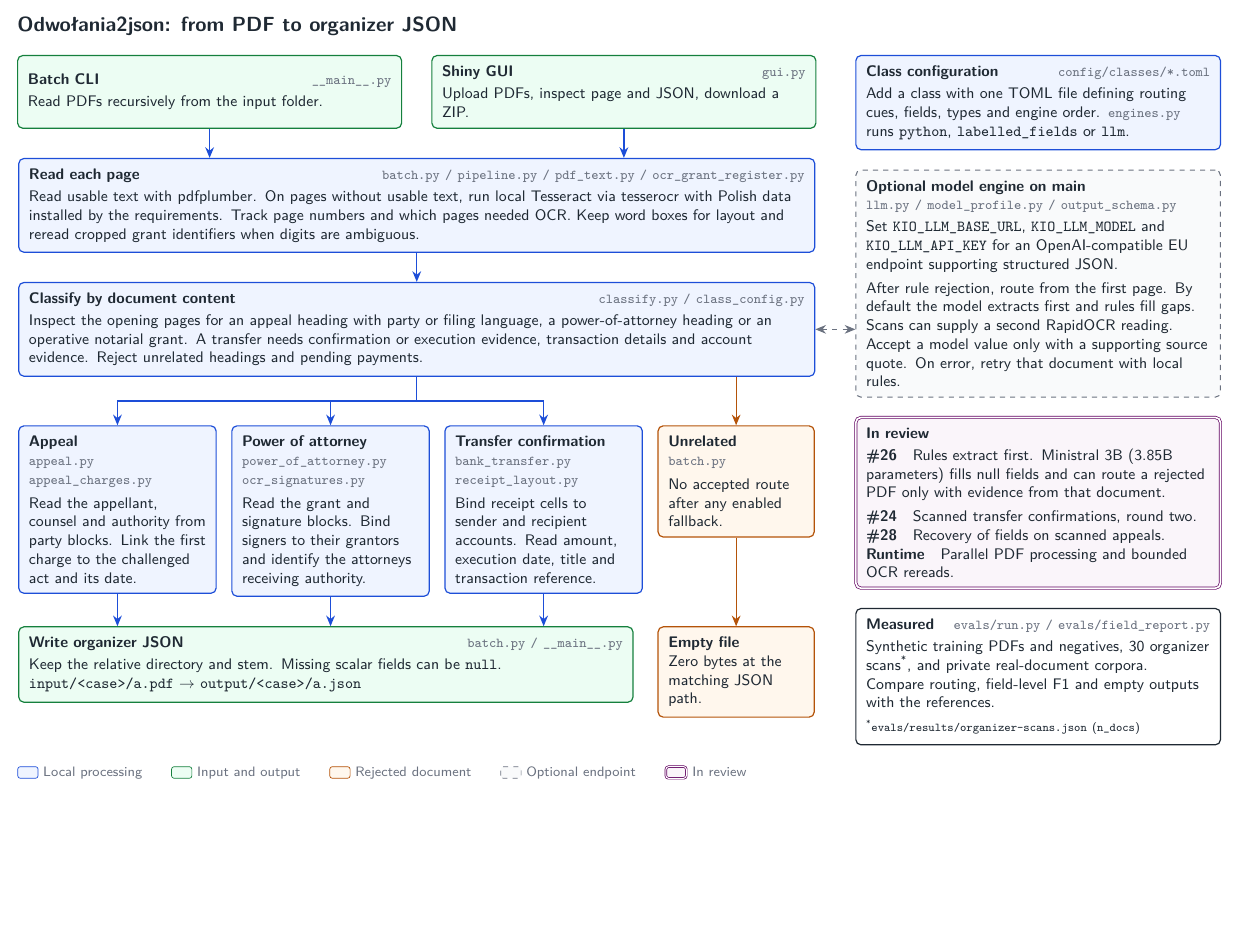
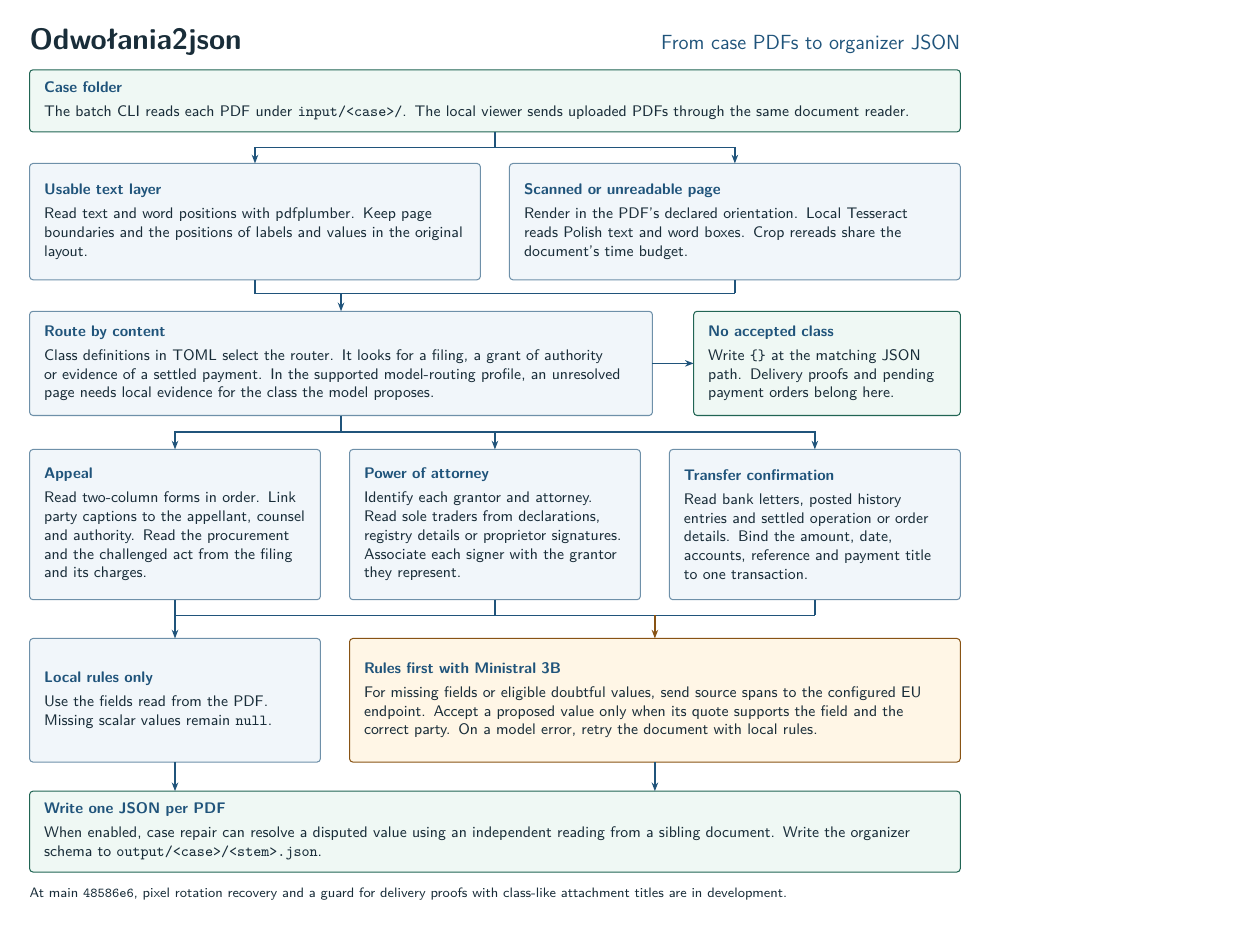
Before and after one commit to 00200200/HackNation2026-2, a LaTeX figure (docs/pipeline/pipeline.tex): the whole page, the shorter picture padded with empty space. Compiled offline with pdfLaTeX.

Commit message:
Refresh jury pipeline and measured README results

```diff
--- a/docs/pipeline/pipeline.tex
+++ b/docs/pipeline/pipeline.tex
@@ -20,110 +15,85 @@
 \begin{document}
 \begin{tikzpicture}[
     font=\sffamily\small, text=ink,
-    >={Stealth[length=2.2mm,width=1.8mm]},
-    every node/.append style={execute at begin node={\hyphenpenalty=10000 \exhyphenpenalty=10000 }},
-    base/.style={rounded corners=3pt, align=left, inner sep=6pt},
-    box/.style={base, draw=flow, fill=flowfill, line width=0.7pt, text width=#1},
-    io/.style={base, draw=ok, fill=okfill, line width=0.7pt, text width=#1},
-    fail/.style={base, draw=warn, fill=warnfill, line width=0.7pt, text width=#1},
-    planned/.style={base, draw=plan, fill=planfill, dashed, line width=0.6pt, text width=#1},
-    arrow/.style={->, line width=0.8pt, draw=flow},
-    review/.style={base, draw=violet!75!black, fill=violet!4, double, double distance=1pt, text width=#1},
-    plannedarrow/.style={->, line width=0.6pt, draw=plan, dashed},
-    failarrow/.style={->, line width=0.7pt, draw=warn},
-    note/.style={font=\sffamily\footnotesize, text=muted, align=left},
+    card/.style={anchor=north west, align=left, text width=#1,
+      inner xsep=3mm, inner ysep=2.5mm, rounded corners=2pt,
+      draw=blue!65, fill=pale, line width=.6pt},
+    terminal/.style={card=#1,draw=green,fill=mint},
+    model/.style={card=#1,draw=amber,fill=cream},
+    flow/.style={draw=blue,line width=.8pt},
+    arrow/.style={flow,-{Stealth[length=1.8mm]}},
+    endpoint/.style={draw=amber,line width=.8pt,-{Stealth[length=1.8mm]}},
+    group/.style={inner sep=0pt,outer sep=0pt},
+    every node/.append style={outer sep=0pt,execute at begin node={\hyphenpenalty=10000 }},
 ]
+\node[anchor=south west,inner sep=0pt,font=\sffamily\bfseries\LARGE] at (0,.3)
+  {Odwołania2json};
+\node[anchor=south east,inner sep=0pt,font=\sffamily\large,text=blue] at (19.2,.34)
+  {From case PDFs to organizer JSON};
 
-% The CLI and viewer both call batch.read_document.
-\node[io=7.5cm, minimum height=1.5cm, anchor=north west] (cli) at (0,0)
-  {\textbf{Batch CLI}\hfill\fname{\_\_main\_\_.py}\\[2pt]
-   Read PDFs recursively from the input folder.};
-\node[io=7.5cm, minimum height=1.5cm, right=6mm of cli] (gui)
-  {\textbf{Shiny GUI}\hfill\fname{gui.py}\\[2pt]
-   Upload PDFs, inspect page and JSON, download a ZIP.};
-\coordinate (middle) at ($(cli.south)!0.5!(gui.south)$);
-\node[box=16.0cm, below=6mm of middle] (pages)
-  {\textbf{Read each page}\hfill\fname{batch.py / pipeline.py / pdf\_text.py / ocr\_grant\_register.py}\\[2pt]
-   Read usable text with pdfplumber. On pages without usable text, run local Tesseract via tesserocr
-   with Polish data installed by the requirements. Track page numbers and which pages needed OCR.
-   Keep word boxes for layout and reread cropped grant identifiers when digits are ambiguous.};
-\foreach \entry in {cli,gui}
-  \draw[arrow] (\entry.south) -- (\entry.south |- pages.north);
+\node[terminal=18.6cm] (input) at (0,0)
+  {\labeltext{Case folder}The batch CLI reads each PDF under \texttt{input/<case>/}.
+   The local viewer sends uploaded PDFs through the same document reader.};
 
-\node[box=16.0cm, below=6mm of pages] (route)
-  {\textbf{Classify by document content}\hfill\fname{classify.py / class\_config.py}\\[2pt]
-   Inspect the opening pages for an appeal heading with party or filing language, a power-of-attorney
-   heading or an operative notarial grant. A transfer needs confirmation or execution evidence,
-   transaction details and account evidence. Reject unrelated headings and pending payments.};
-\draw[arrow] (pages) -- (route);
+\node[card=8.7cm,minimum height=2.4cm] (native) at ($(input.south west)+(0,-.65)$)
+  {\labeltext{Usable text layer}Read text and word positions with pdfplumber.
+   Keep page boundaries and the positions of labels and values in the original layout.};
+\node[card=8.7cm,minimum height=2.4cm] (scan) at ($(native.north west)+(9.9,0)$)
+  {\labeltext{Scanned or unreadable page}Render in the PDF's declared orientation.
+   Local Tesseract reads Polish text and word boxes. Crop rereads share the document's time budget.};
+\coordinate (readfork) at ($(input.south)+(0,-.32)$);
+\draw[flow] (input.south) -- (readfork);
+\foreach \r in {native,scan} \draw[arrow] (readfork) -| (\r.north);
 
-% Each class arrow terminates at the corresponding extractor or rejection outcome.
-\node[box=3.65cm, below=10mm of route.south west, anchor=north west] (appeal)
-  {\textbf{Appeal}\\\fname{appeal.py}\\\fname{appeal\_charges.py}\\[3pt]
-   Read the appellant, counsel and authority from party blocks. Link the first charge to the challenged act and its date.};
-\node[box=3.65cm, anchor=north west] (poa) at ($(appeal.north east)+(3mm,0)$)
-  {\textbf{Power of attorney}\\\fname{power\_of\_attorney.py}\\\fname{ocr\_signatures.py}\\[3pt]
-   Read the grant and signature blocks. Bind signers to their grantors and identify the attorneys receiving authority.};
-\node[box=3.65cm, anchor=north west] (transfer) at ($(poa.north east)+(3mm,0)$)
-  {\textbf{Transfer confirmation}\\\fname{bank\_transfer.py}\\\fname{receipt\_layout.py}\\[3pt]
-   Bind receipt cells to sender and recipient accounts. Read amount, execution date, title and transaction reference.};
-\node[fail=2.8cm, anchor=north west] (other) at ($(transfer.north east)+(3mm,0)$)
-  {\textbf{Unrelated}\\\fname{batch.py}\\[3pt]
-   No accepted route after any enabled fallback.};
-\coordinate (fork) at ($(route.south)+(0,-5mm)$);
-\draw[draw=flow,line width=0.8pt] (route.south) -- (fork);
-\foreach \cls in {appeal,poa,transfer}
-  \draw[arrow] (fork) -| (\cls.north);
-\draw[failarrow] (other.north |- route.south) -- (other.north);
+\node[card=12.25cm,minimum height=2.15cm] (route) at ($(native.south west)+(0,-.65)$)
+  {\labeltext{Route by content}Class definitions in TOML select the router. It looks for a filing, a grant of authority or
+   evidence of a settled payment. In the supported model-routing profile, an unresolved
+   page needs local evidence for the class the model proposes.};
+\node[terminal=4.9cm,minimum height=2.15cm] (reject) at ($(route.north west)+(13.7,0)$)
+  {\labeltext{No accepted class}Write \texttt{\{\}} at the matching JSON path.
+   Delivery proofs and pending payment orders belong here.};
+\coordinate (join) at ($(scan.south)+(0,-.28)$);
+\draw[flow] (native.south) |- (join);
+\draw[flow] (scan.south) -- (join);
+\draw[arrow] (route.north |- join) -- (route.north);
+\draw[arrow] (route.east) -- (reject.west);
 
-\node[fit=(appeal)(poa)(transfer), inner sep=0pt] (rules) {};
-\node[io=12.25cm, anchor=north west] (json) at ($(appeal.west |- rules.south)+(0,-6mm)$)
-  {\textbf{Write organizer JSON}\hfill\fname{batch.py / \_\_main\_\_.py}\\[2pt]
-   Keep the relative directory and stem. Missing scalar fields can be \texttt{null}.\\
-   \texttt{input/<case>/a.pdf} $\to$
-   \texttt{output/<case>/a.json}};
-\foreach \cls in {appeal,poa,transfer}
-  \draw[arrow] (\cls.south) -- (\cls.south |- json.north);
-\node[fail=2.8cm, anchor=north] (empty) at (other.center |- json.north)
-  {\textbf{Empty file}\\Zero bytes at the matching JSON path.};
-\draw[failarrow] (other) -- (empty);
+\node[card=5.4cm,minimum height=3.1cm] (appeal) at ($(route.south west)+(0,-.7)$)
+  {\labeltext{Appeal}Read two-column forms in order. Link party captions to the
+   appellant, counsel and authority. Read the procurement and the challenged act
+   from the filing and its charges.};
+\node[card=5.4cm,minimum height=3.1cm] (grant) at ($(appeal.north west)+(6.6,0)$)
+  {\labeltext{Power of attorney}Identify each grantor and attorney. Read sole traders
+   from declarations, registry details or proprietor signatures. Associate each signer
+   with the grantor they represent.};
+\node[card=5.4cm,minimum height=3.1cm] (receipt) at ($(grant.north west)+(6.6,0)$)
+  {\labeltext{Transfer confirmation}Read bank letters, posted history entries and
+   settled operation or order details. Bind the amount, date, accounts, reference
+   and payment title to one transaction.};
+\coordinate (fork) at ($(route.south)+(0,-.34)$);
+\draw[flow] (route.south) -- (fork);
+\foreach \r in {appeal,grant,receipt} \draw[arrow] (fork) -| (\r.north);
 
-% Side panels describe configuration, optional behavior and its review status.
-\node[box=7.1cm, anchor=north west] (config) at ($(gui.north east)+(8mm,0)$)
-  {\textbf{Class configuration}\hfill\fname{config/classes/*.toml}\\[2pt]
-   Add a class with one TOML file defining routing cues, fields, types and engine order.
-   \fname{engines.py} runs \texttt{python}, \texttt{labelled\_fields} or \texttt{llm}.};
-\node[planned=7.1cm, below=4mm of config] (model)
-  {\textbf{Optional model engine on main}\\
-   \fname{llm.py / model\_profile.py / output\_schema.py}\\[2pt]
-   Set \texttt{KIO\_LLM\_BASE\_URL}, \texttt{KIO\_LLM\_MODEL} and
-   \texttt{KIO\_LLM\_API\_KEY} for an OpenAI-compatible EU endpoint supporting structured JSON.\\[3pt]
-   After rule rejection, route from the first page. By default the model extracts first and rules fill gaps.
-   Scans can supply a second RapidOCR reading. Accept a model value only with a supporting source quote.
-   On error, retry that document with local rules.};
-\draw[plannedarrow,<->] (route.east) -- (route.east -| model.west);
-\node[review=7.1cm, below=4mm of model] (changes)
-  {\textbf{In review}\\[2pt]
-   \textbf{\#26}\quad Rules extract first. Ministral 3B (3.85B parameters) fills null fields and can route a
-   rejected PDF only with evidence from that document.\\[3pt]
-   \textbf{\#24}\quad Scanned transfer confirmations, round two.\\
-   \textbf{\#28}\quad Recovery of fields on scanned appeals.\\
-   \textbf{Runtime}\quad Parallel PDF processing and bounded OCR rereads.};
-\node[box=7.1cm, draw=ink, fill=white, below=4mm of changes] (eval)
-  {\textbf{Measured}\hfill\fname{evals/run.py / evals/field\_report.py}\\[2pt]
-   Synthetic training PDFs and negatives, 30 organizer scans\textsuperscript{*}, and private real-document corpora.
-   Compare routing, field-level F1 and empty outputs with the references.\\[3pt]
-   {\scriptsize\textsuperscript{*}\texttt{evals/results/organizer-scans.json} (\texttt{n\_docs})}};
+\node[group,fit=(appeal)(grant)(receipt)] (readers) {};
+\node[card=5.4cm,minimum height=2.55cm] (local) at ($(readers.south west)+(0,-.8)$)
+  {\labeltext{Local rules only}Use the fields read from the PDF. Missing scalar values
+   remain \texttt{null}.};
+\node[model=12cm,minimum height=2.55cm] (keyed) at ($(local.north west)+(6.6,0)$)
+  {\labeltext{Rules first with Ministral 3B}For missing fields or eligible doubtful values, send source spans to the
+   configured EU endpoint. Accept a proposed value only when its quote supports the field
+   and the correct party. On a model error, retry the document with local rules.};
+\coordinate (bus) at ($(local.north)+(0,.48)$);
+\foreach \r in {appeal,grant,receipt} \draw[flow] (\r.south) -- (\r.south |- bus);
+\draw[flow] (appeal.south |- bus) -- (receipt.south |- bus);
+\draw[arrow] (local.north |- bus) -- (local.north);
+\draw[endpoint] (keyed.north |- bus) -- (keyed.north);
 
-\node[anchor=south west, inner sep=0pt, font=\sffamily\bfseries\large] at ($(cli.north west)+(0,4mm)$)
-  {Odwołania2json: from PDF to organizer JSON};
-\node[fit=(json)(empty)(eval),inner sep=0pt] (bottom) {};
-\newcommand{\swatch}[1]{\tikz[baseline=-0.6ex]{\draw[#1,rounded corners=1.5pt] (0,-0.12) rectangle (0.42,0.12);}}
-\node[note, anchor=north west, inner sep=0pt] at ($(cli.west |- bottom.south)+(0,-4mm)$)
-  {\swatch{draw=flow,fill=flowfill}\ Local processing\qquad
-   \swatch{draw=ok,fill=okfill}\ Input and output\qquad
-   \swatch{draw=warn,fill=warnfill}\ Rejected document\qquad
-   \swatch{draw=plan,fill=planfill,dashed}\ Optional endpoint\qquad
-   \swatch{draw=violet!75!black,fill=violet!4,double}\ In review};
+\node[terminal=18.6cm] (out) at ($(local.south west)+(0,-.6)$)
+  {\labeltext{Write one JSON per PDF}When enabled, case repair can resolve a disputed value
+   using an independent reading from a sibling document. Write the organizer schema to
+   \texttt{output/<case>/<stem>.json}.};
+\foreach \r in {local,keyed} \draw[arrow] (\r.south) -- (\r.south |- out.north);
+\node[anchor=north west,align=left,text width=19.2cm,inner sep=0pt,font=\sffamily\footnotesize] at ($(out.south west)+(0,-.32)$)
+  {At main \texttt{48586e6}, pixel rotation recovery and a guard for delivery proofs with class-like attachment titles are in development.};
 \end{tikzpicture}
 \end{document}
```
Also changed, not shown: WORKLOG.md (+1 -0 lines), README.md, docs/pipeline/pipeline.pdf, docs/pipeline/pipeline.tex (27 more changed lines).
